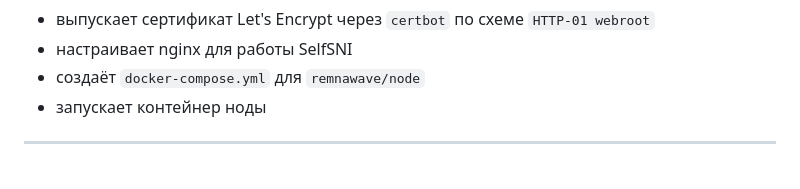
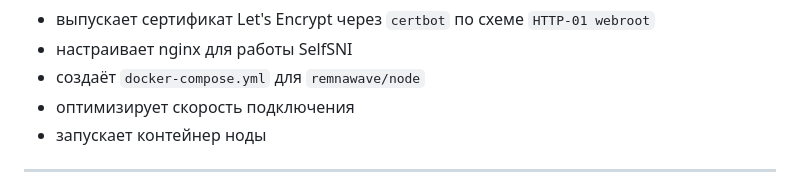
Before and after one commit to imdeist/remnascrypt, a Markdown page: README.md, the part around the change. GitHub-like rendering.

```diff
--- a/README.md
+++ b/README.md
@@ -21,6 +21,7 @@
 - выпускает сертификат Let's Encrypt через `certbot` по схеме `HTTP-01 webroot`
 - настраивает nginx для работы SelfSNI
 - создаёт `docker-compose.yml` для `remnawave/node`
+- оптимизирует скорость подключения
 - запускает контейнер ноды
 
 ---
```
